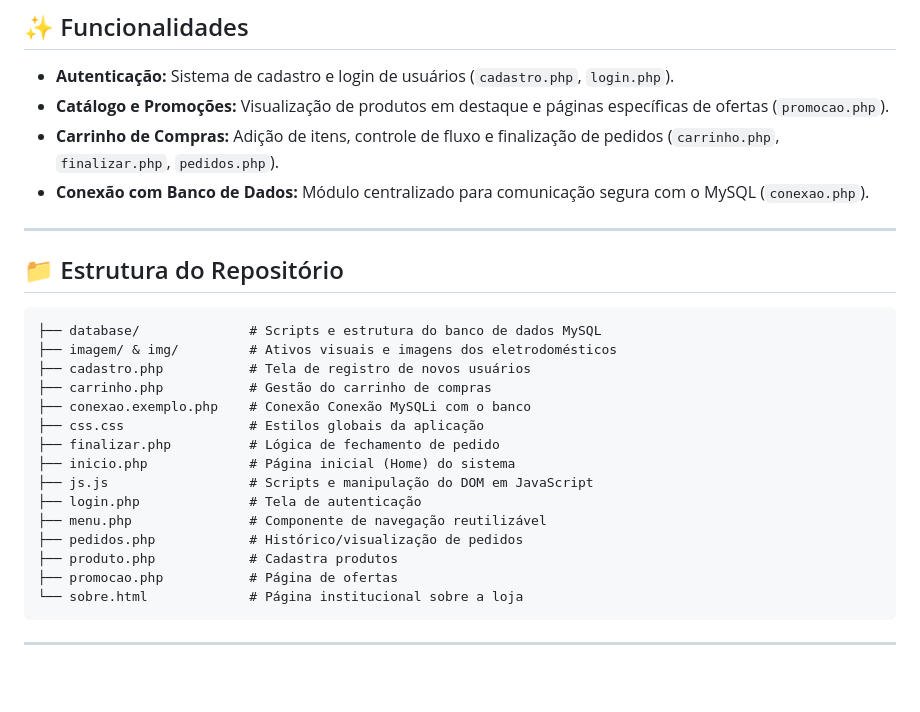
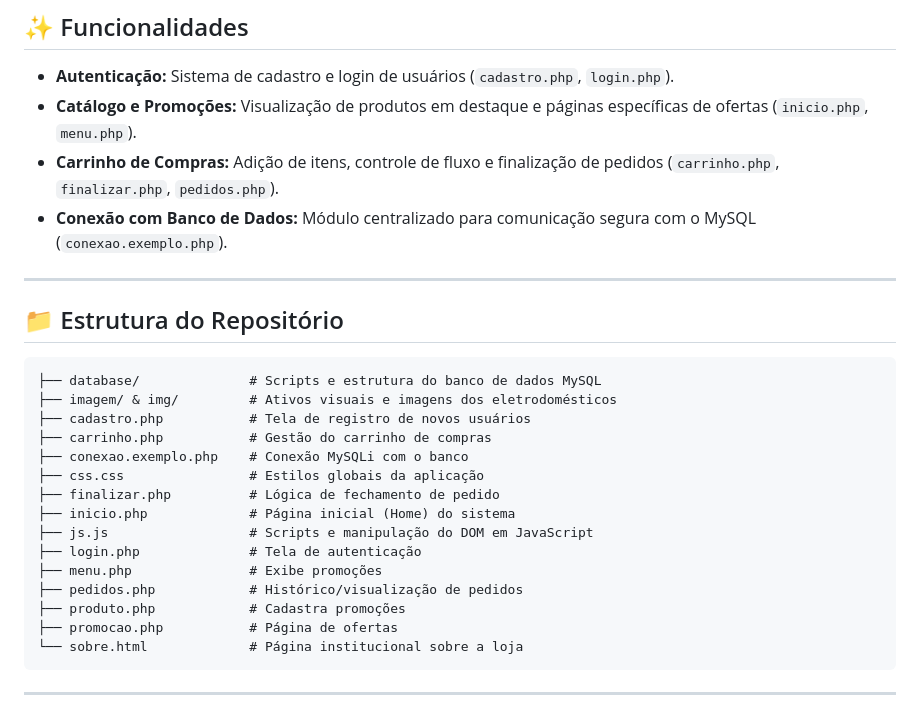
Before and after one commit to Bernardo-Cazali/Site-Eletrodomesticos, a Markdown page: README.md, the part around one of its changes. GitHub-like rendering; blank space fills up the shorter version.

````diff
--- a/README.md
+++ b/README.md
@@ -24,9 +24,9 @@ Projeto desenvolvido como requisito avaliativo de uma matéria do 4º semestre d
 ## ✨ Funcionalidades
 
 - **Autenticação:** Sistema de cadastro e login de usuários (`cadastro.php`, `login.php`).
-- **Catálogo e Promoções:** Visualização de produtos em destaque e páginas específicas de ofertas (`promocao.php`).
+- **Catálogo e Promoções:** Visualização de produtos em destaque e páginas específicas de ofertas (`inicio.php`,  `menu.php`).
 - **Carrinho de Compras:** Adição de itens, controle de fluxo e finalização de pedidos (`carrinho.php`, `finalizar.php`, `pedidos.php`).
-- **Conexão com Banco de Dados:** Módulo centralizado para comunicação segura com o MySQL (`conexao.php`).
+- **Conexão com Banco de Dados:** Módulo centralizado para comunicação segura com o MySQL (`conexao.exemplo.php`).
 
 ---
 
@@ -37,15 +37,15 @@ Projeto desenvolvido como requisito avaliativo de uma matéria do 4º semestre d
 ├── imagem/ & img/         # Ativos visuais e imagens dos eletrodomésticos
 ├── cadastro.php           # Tela de registro de novos usuários
 ├── carrinho.php           # Gestão do carrinho de compras
-├── conexao.exemplo.php    # Conexão Conexão MySQLi com o banco
+├── conexao.exemplo.php    # Conexão MySQLi com o banco
 ├── css.css                # Estilos globais da aplicação
 ├── finalizar.php          # Lógica de fechamento de pedido
 ├── inicio.php             # Página inicial (Home) do sistema
 ├── js.js                  # Scripts e manipulação do DOM em JavaScript
 ├── login.php              # Tela de autenticação
-├── menu.php               # Componente de navegação reutilizável
+├── menu.php               # Exibe promoções
 ├── pedidos.php            # Histórico/visualização de pedidos
-├── produto.php            # Cadastra produtos
+├── produto.php            # Cadastra promoções
 ├── promocao.php           # Página de ofertas
 └── sobre.html             # Página institucional sobre a loja
 ```
````
Also changed, not shown: other parts of README.md (+1 -1 lines).
